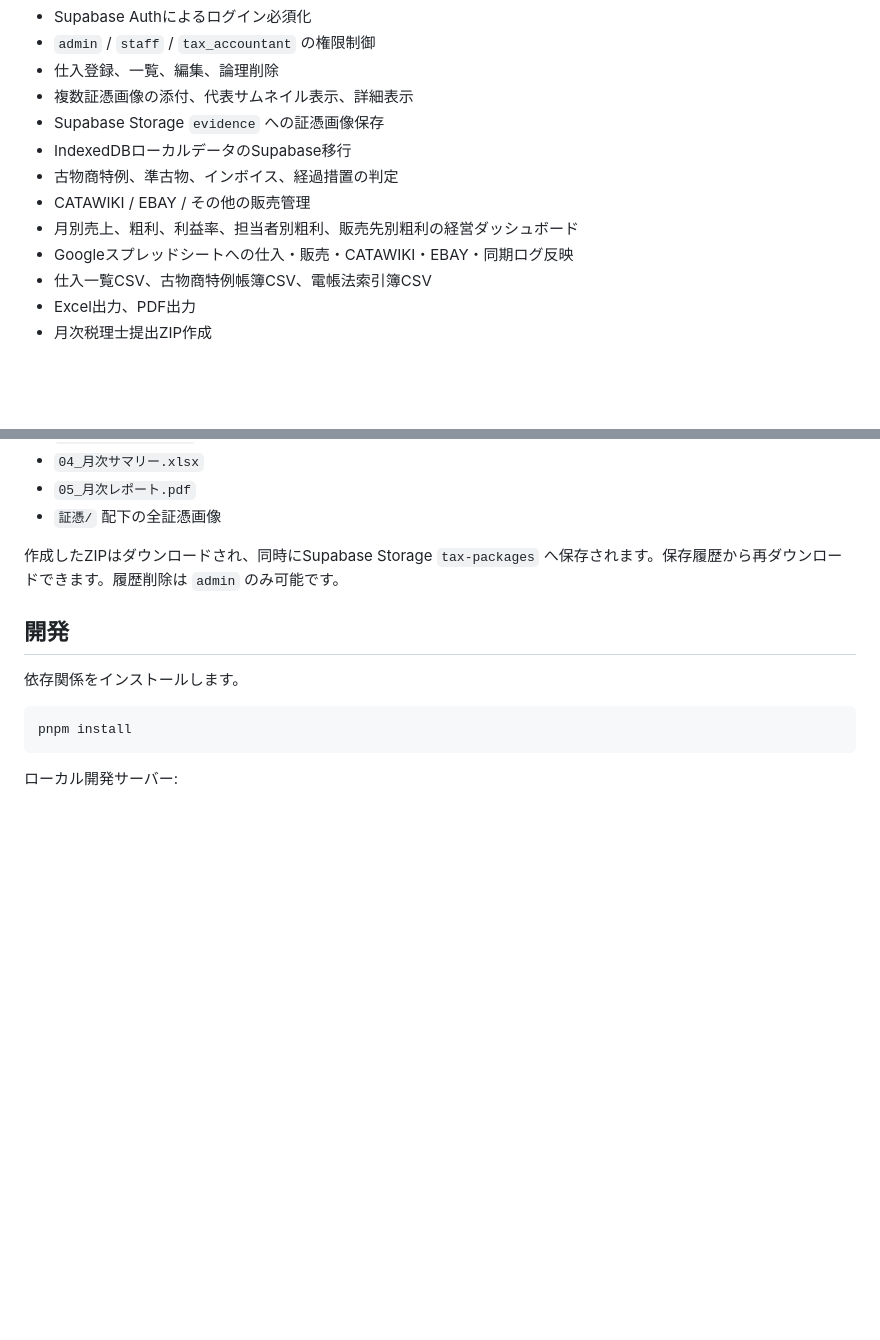
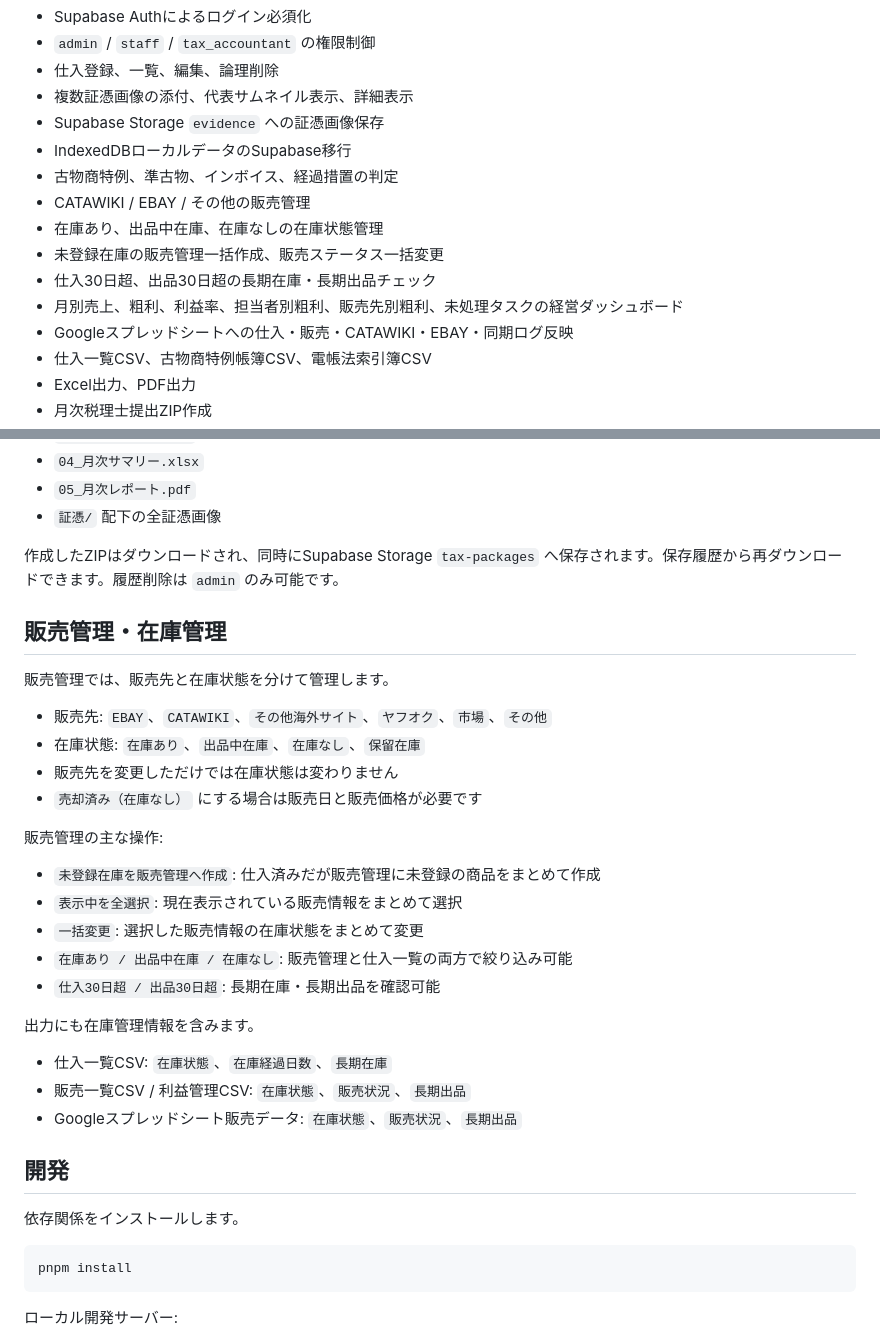
Before and after one commit to W-grant/shiire-refund-manager, a Markdown page: README.md, 2 parts joined by grey strips. GitHub-like rendering; blank space fills up the shorter version.

```diff
--- a/README.md
+++ b/README.md
@@ -24,7 +24,10 @@
 - IndexedDBローカルデータのSupabase移行
 - 古物商特例、準古物、インボイス、経過措置の判定
 - CATAWIKI / EBAY / その他の販売管理
-- 月別売上、粗利、利益率、担当者別粗利、販売先別粗利の経営ダッシュボード
+- 在庫あり、出品中在庫、在庫なしの在庫状態管理
+- 未登録在庫の販売管理一括作成、販売ステータス一括変更
+- 仕入30日超、出品30日超の長期在庫・長期出品チェック
+- 月別売上、粗利、利益率、担当者別粗利、販売先別粗利、未処理タスクの経営ダッシュボード
 - Googleスプレッドシートへの仕入・販売・CATAWIKI・EBAY・同期ログ反映
 - 仕入一覧CSV、古物商特例帳簿CSV、電帳法索引簿CSV
 - Excel出力、PDF出力
@@ -115,6 +118,29 @@ Storage buckets:
 
 作成したZIPはダウンロードされ、同時にSupabase Storage `tax-packages` へ保存されます。保存履歴から再ダウンロードできます。履歴削除は `admin` のみ可能です。
 
+## 販売管理・在庫管理
+
+販売管理では、販売先と在庫状態を分けて管理します。
+
+- 販売先: `EBAY`、`CATAWIKI`、`その他海外サイト`、`ヤフオク`、`市場`、`その他`
+- 在庫状態: `在庫あり`、`出品中在庫`、`在庫なし`、`保留在庫`
+- 販売先を変更しただけでは在庫状態は変わりません
+- `売却済み（在庫なし）` にする場合は販売日と販売価格が必要です
+
+販売管理の主な操作:
+
+- `未登録在庫を販売管理へ作成`: 仕入済みだが販売管理に未登録の商品をまとめて作成
+- `表示中を全選択`: 現在表示されている販売情報をまとめて選択
+- `一括変更`: 選択した販売情報の在庫状態をまとめて変更
+- `在庫あり / 出品中在庫 / 在庫なし`: 販売管理と仕入一覧の両方で絞り込み可能
+- `仕入30日超 / 出品30日超`: 長期在庫・長期出品を確認可能
+
+出力にも在庫管理情報を含みます。
+
+- 仕入一覧CSV: `在庫状態`、`在庫経過日数`、`長期在庫`
+- 販売一覧CSV / 利益管理CSV: `在庫状態`、`販売状況`、`長期出品`
+- Googleスプレッドシート販売データ: `在庫状態`、`販売状況`、`長期出品`
+
 ## 開発
 
 依存関係をインストールします。
```
Also changed, not shown: docs/next-implementation-plan.md (+14 -11 lines), docs/v1-completion-checklist.md (+17 -10 lines).
